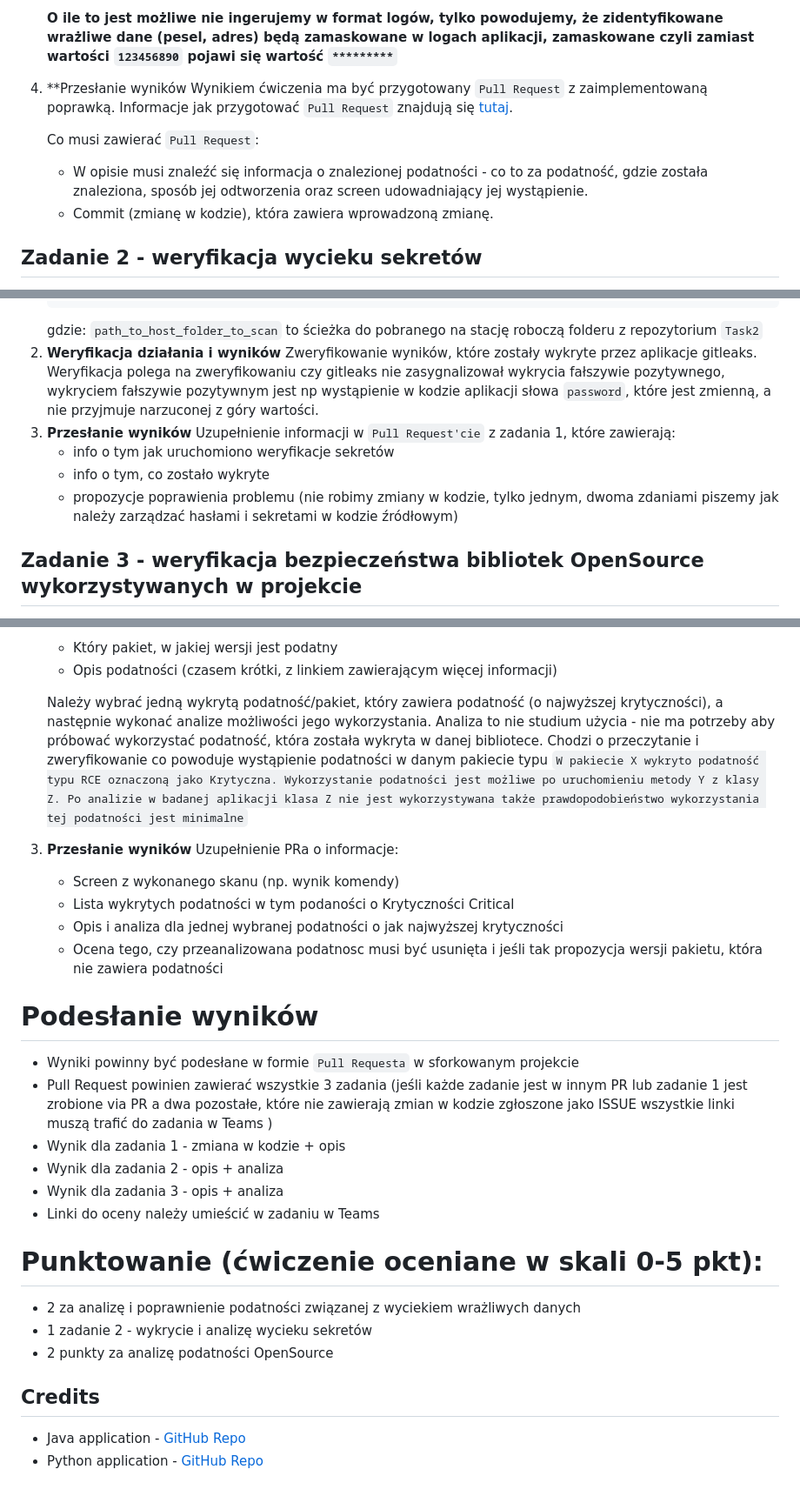
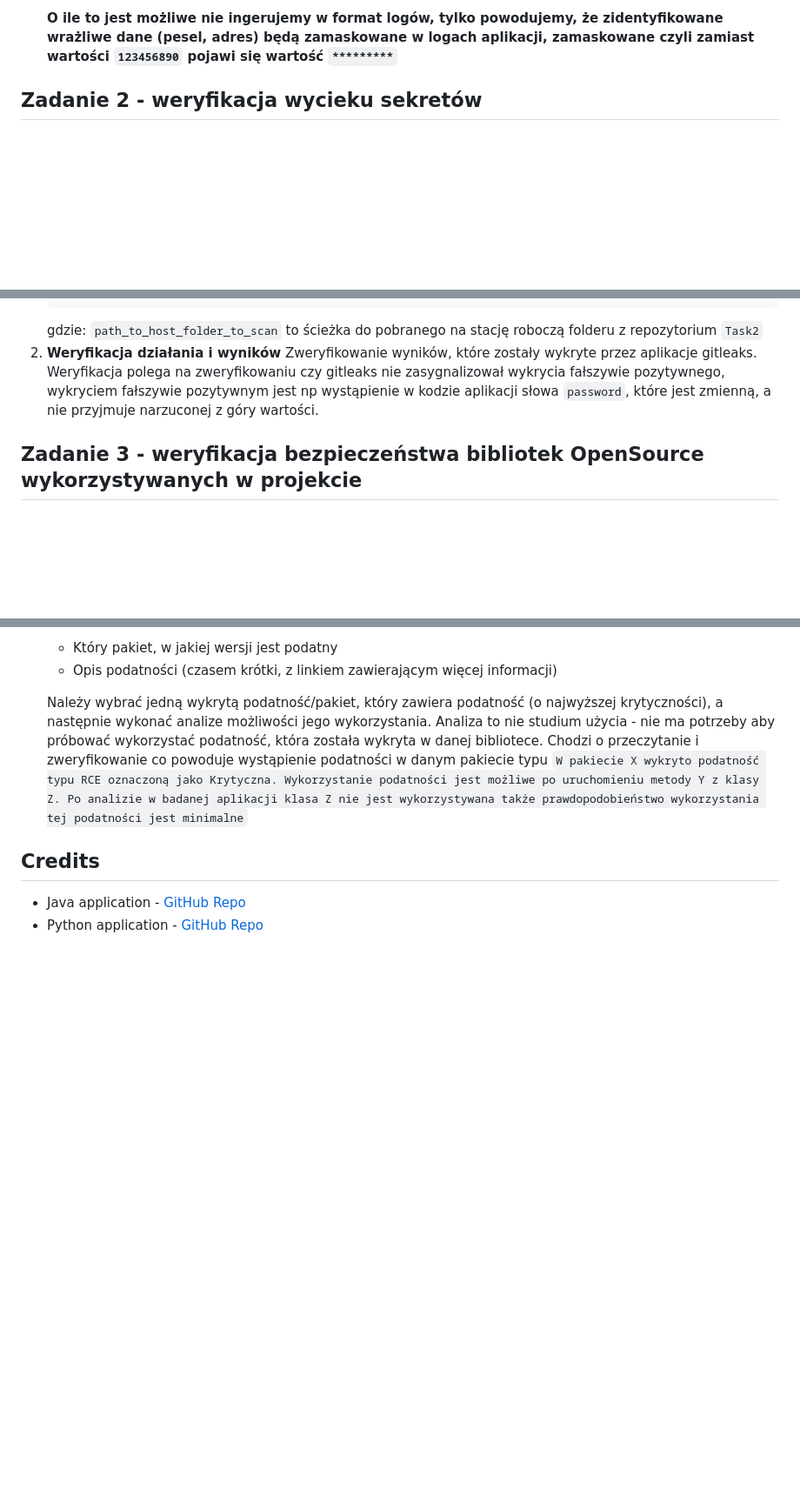
Before and after one commit to zxcvwrs/task2, a Markdown page: README.md, 3 parts joined by grey strips. Shown: that part at 87% size. GitHub-like rendering; blank space fills up the shorter version.

```diff
--- a/README.md
+++ b/README.md
@@ -69,12 +69,6 @@ W wyniku tych operacji na stacji roboczej zostanie uruchomiony kontener dockerow
    W przypadku identyfikacji ciągu znaków w logach aplikacji należy zaproponować zmianę, która spowoduje usunięcie zagrożenia, jakim jest wyciek wrażliwych danych.
 
    **O ile to jest możliwe nie ingerujemy w format logów, tylko powodujemy, że zidentyfikowane wrażliwe dane (pesel, adres) będą zamaskowane w logach aplikacji, zamaskowane czyli zamiast wartości `123456890` pojawi się wartość `*********`**
-4.  **Przesłanie wyników
-    Wynikiem ćwiczenia ma być przygotowany `Pull Request` z zaimplementowaną poprawką. Informacje jak przygotować `Pull Request` znajdują się [tutaj](https://docs.github.com/en/pull-requests/collaborating-with-pull-requests/proposing-changes-to-your-work-with-pull-requests/creating-a-pull-request).
-
-    Co musi zawierać `Pull Request`:
-    - W opisie musi znaleźć się informacja o znalezionej podatności - co to za podatność, gdzie została znaleziona, sposób jej odtworzenia oraz screen udowadniający jej wystąpienie.
-    - Commit (zmianę w kodzie), która zawiera wprowadzoną zmianę.
 
 ## Zadanie 2 - weryfikacja wycieku sekretów
 
@@ -90,11 +84,7 @@ W wyniku tych operacji na stacji roboczej zostanie uruchomiony kontener dockerow
    gdzie: `path_to_host_folder_to_scan` to ścieżka do pobranego na stację roboczą folderu z repozytorium `Task2`
 2. **Weryfikacja działania i wyników**
     Zweryfikowanie wyników, które zostały wykryte przez aplikacje gitleaks. Weryfikacja polega na zweryfikowaniu czy gitleaks nie zasygnalizował wykrycia fałszywie pozytywnego, wykryciem fałszywie pozytywnym jest np wystąpienie w kodzie aplikacji słowa `password`, które jest zmienną, a nie przyjmuje narzuconej z góry wartości.
-3. **Przesłanie wyników**
-    Uzupełnienie informacji w `Pull Request'cie` z zadania 1, które zawierają:
-   - info o tym jak uruchomiono weryfikacje sekretów
-   - info o tym, co zostało wykryte
-   - propozycje poprawienia problemu (nie robimy zmiany w kodzie, tylko jednym, dwoma zdaniami piszemy jak należy zarządzać hasłami i sekretami w kodzie źródłowym)
+
 
 ## Zadanie 3 - weryfikacja bezpieczeństwa bibliotek OpenSource wykorzystywanych w projekcie
 
@@ -129,25 +119,7 @@ W przypadku Aplikacji napisanej w JAVA wykorzystywany będzie OWASP Dependency C
     - Opis podatności (czasem krótki, z linkiem zawierającym więcej informacji)
 
     Należy wybrać jedną wykrytą podatność/pakiet, który zawiera podatność (o najwyższej krytyczności), a następnie wykonać analize możliwości jego wykorzystania. Analiza to nie studium użycia - nie ma potrzeby aby próbować wykorzystać podatność, która została wykryta w danej bibliotece. Chodzi o przeczytanie i zweryfikowanie co powoduje wystąpienie podatności w danym pakiecie typu `W pakiecie X wykryto podatność typu RCE oznaczoną jako Krytyczna. Wykorzystanie podatności jest możliwe po uruchomieniu metody Y z klasy Z. Po analizie w badanej aplikacji klasa Z nie jest wykorzystywana także prawdopodobieństwo wykorzystania tej podatności jest minimalne`
-3. **Przesłanie wyników**
-    Uzupełnienie PRa o informacje:
-    - Screen z wykonanego skanu (np. wynik komendy)
-    - Lista wykrytych podatności w tym podaności o Krytyczności Critical
-    - Opis i analiza dla jednej wybranej podatności o jak najwyższej krytyczności
-    - Ocena tego, czy przeanalizowana podatnosc musi być usunięta i jeśli tak propozycja wersji pakietu, która nie zawiera podatności
 
-# Podesłanie wyników
-* Wyniki powinny być podesłane w formie `Pull Requesta` w sforkowanym projekcie
-* Pull Request powinien zawierać wszystkie 3 zadania (jeśli każde zadanie jest w innym PR lub zadanie 1 jest zrobione via PR a dwa pozostałe, które nie zawierają zmian w kodzie zgłoszone jako ISSUE wszystkie linki muszą trafić do zadania w Teams )
-* Wynik dla zadania 1 - zmiana w kodzie + opis
-* Wynik dla zadania 2 - opis + analiza
-* Wynik dla zadania 3 - opis + analiza
-* Linki do oceny należy umieścić w zadaniu w Teams
-
-# Punktowanie (ćwiczenie oceniane w skali 0-5 pkt):
-- 2 za analizę i poprawnienie podatności związanej z wyciekiem wrażliwych danych
-- 1 zadanie 2 - wykrycie i analizę wycieku sekretów
-- 2 punkty za analizę podatności OpenSource
 
 ## Credits
 * Java application - [GitHub Repo](https://github.com/pedrohenriquelacombe/spring-thymeleaf-crud-example)
```
